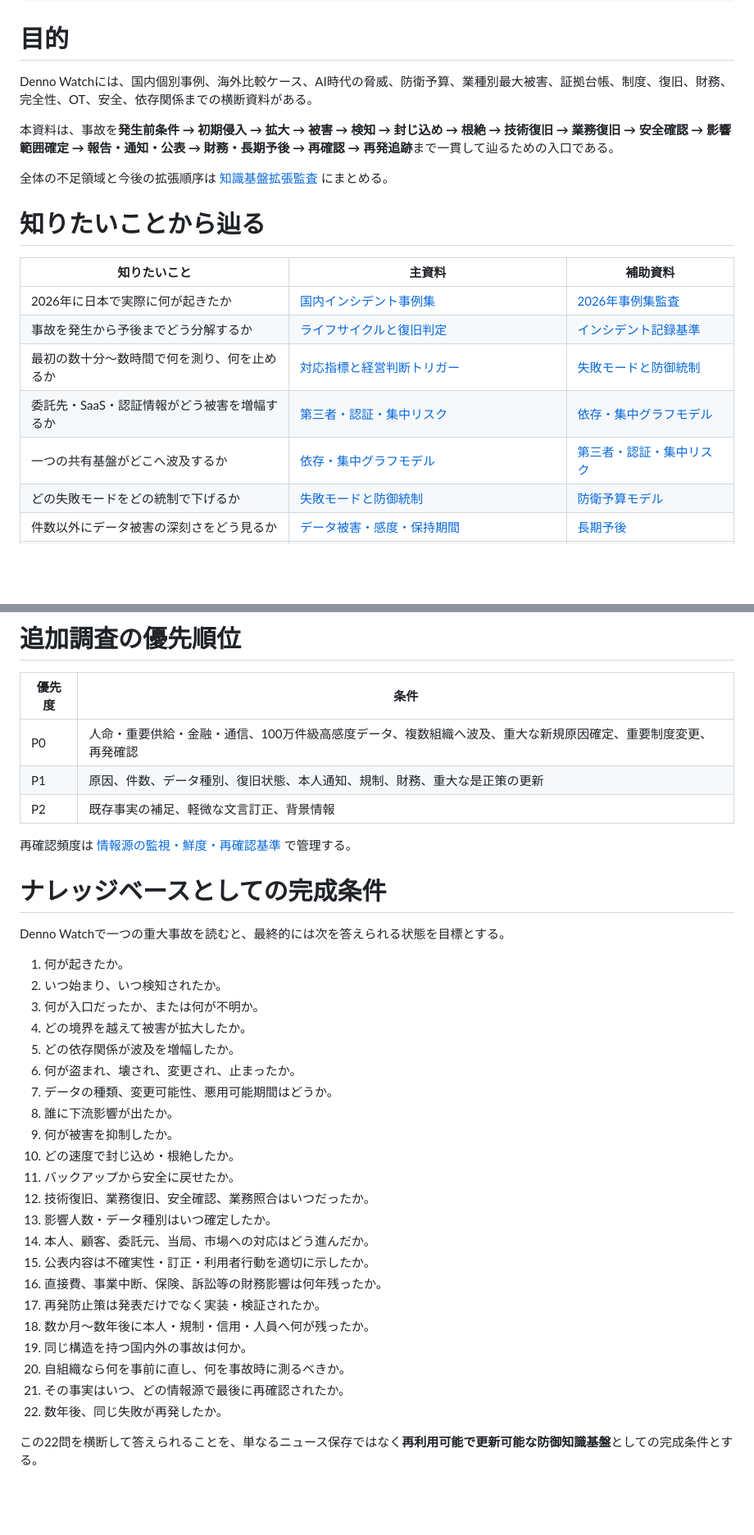
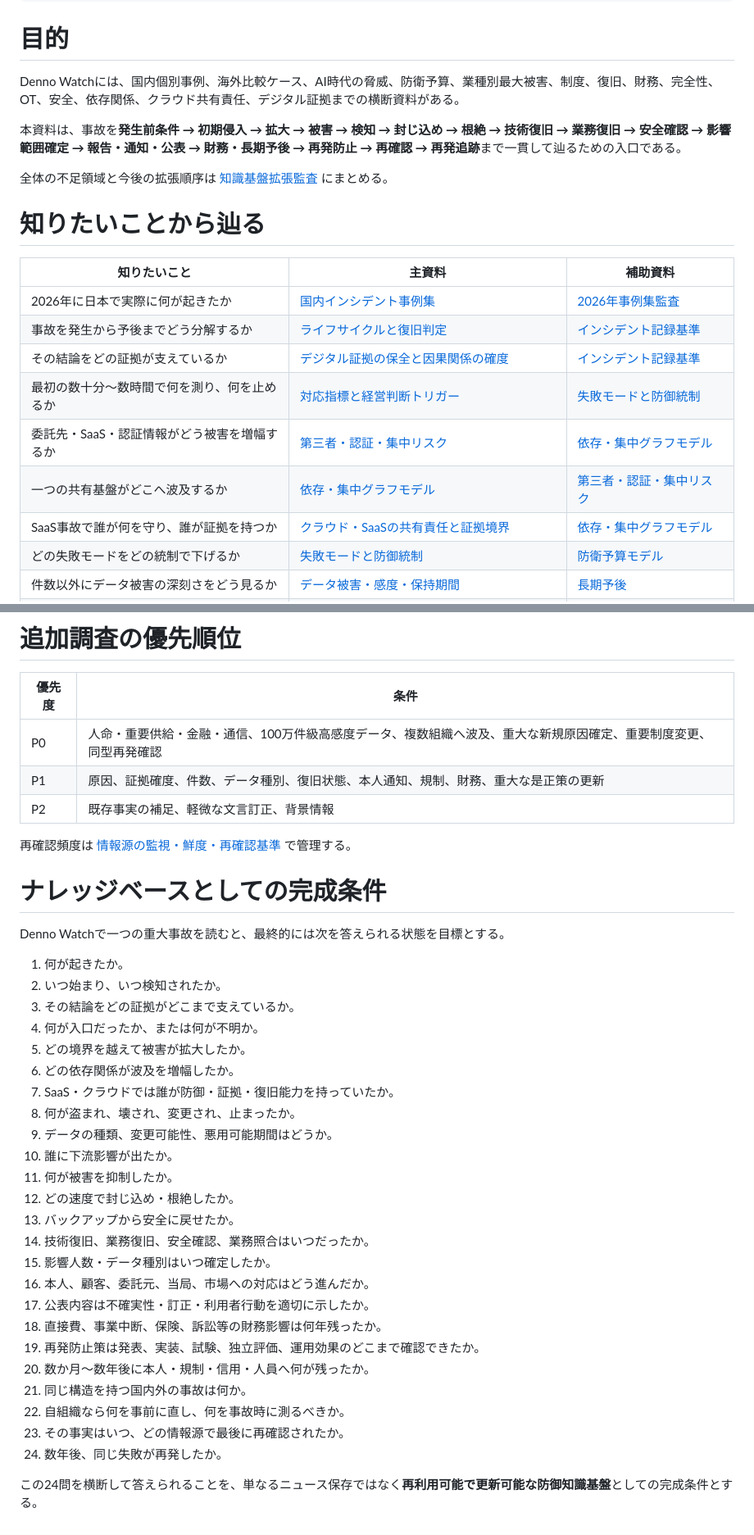
Before and after one commit to 4i7/Denno-Watch, a Markdown page: analysis/knowledge-base-map-2026-10-04.md, 2 parts joined by grey strips. Shown at 82% size. Rendered like a GitHub page; blank space fills up the shorter version.

```diff
--- a/analysis/knowledge-base-map-2026-10-04.md
+++ b/analysis/knowledge-base-map-2026-10-04.md
@@ -9,9 +9,9 @@ generated: { by: openai/gpt-5.6-sol, at: 2026-10-04T13:08:00+09:00 }
 
 # 目的
 
-Denno Watchには、国内個別事例、海外比較ケース、AI時代の脅威、防衛予算、業種別最大被害、証拠台帳、制度、復旧、財務、完全性、OT、安全、依存関係までの横断資料がある。
+Denno Watchには、国内個別事例、海外比較ケース、AI時代の脅威、防衛予算、業種別最大被害、制度、復旧、財務、完全性、OT、安全、依存関係、クラウド共有責任、デジタル証拠までの横断資料がある。
 
-本資料は、事故を**発生前条件 → 初期侵入 → 拡大 → 被害 → 検知 → 封じ込め → 根絶 → 技術復旧 → 業務復旧 → 安全確認 → 影響範囲確定 → 報告・通知・公表 → 財務・長期予後 → 再確認 → 再発追跡**まで一貫して辿るための入口である。
+本資料は、事故を**発生前条件 → 初期侵入 → 拡大 → 被害 → 検知 → 封じ込め → 根絶 → 技術復旧 → 業務復旧 → 安全確認 → 影響範囲確定 → 報告・通知・公表 → 財務・長期予後 → 再発防止 → 再確認 → 再発追跡**まで一貫して辿るための入口である。
 
 全体の不足領域と今後の拡張順序は [知識基盤拡張監査](knowledge-base-expansion-audit-2026-10-04.md) にまとめる。
 
@@ -21,9 +21,11 @@ Denno Watchには、国内個別事例、海外比較ケース、AI時代の脅
 | --- | --- | --- |
 | 2026年に日本で実際に何が起きたか | [国内インシデント事例集](../incidents/index.md) | [2026年事例集監査](../methodology/corpus-audit-2026-10-04.md) |
 | 事故を発生から予後までどう分解するか | [ライフサイクルと復旧判定](incident-lifecycle-and-recovery-knowledge-base-2026-10-04.md) | [インシデント記録基準](../methodology/reporting-standard.md) |
+| その結論をどの証拠が支えているか | [デジタル証拠の保全と因果関係の確度](forensic-evidence-preservation-and-causal-confidence-2026-10-04.md) | [インシデント記録基準](../methodology/reporting-standard.md) |
 | 最初の数十分〜数時間で何を測り、何を止めるか | [対応指標と経営判断トリガー](incident-response-metrics-and-decision-triggers-2026-10-04.md) | [失敗モードと防御統制](control-failure-mode-crosswalk-2026-10-04.md) |
 | 委託先・SaaS・認証情報がどう被害を増幅するか | [第三者・認証・集中リスク](third-party-identity-concentration-risk-2026-10-04.md) | [依存・集中グラフモデル](systemic-dependency-and-concentration-graph-model-2026-10-04.md) |
 | 一つの共有基盤がどこへ波及するか | [依存・集中グラフモデル](systemic-dependency-and-concentration-graph-model-2026-10-04.md) | [第三者・認証・集中リスク](third-party-identity-concentration-risk-2026-10-04.md) |
+| SaaS事故で誰が何を守り、誰が証拠を持つか | [クラウド・SaaSの共有責任と証拠境界](cloud-saas-shared-responsibility-and-evidence-boundaries-2026-10-04.md) | [依存・集中グラフモデル](systemic-dependency-and-concentration-graph-model-2026-10-04.md) |
 | どの失敗モードをどの統制で下げるか | [失敗モードと防御統制](control-failure-mode-crosswalk-2026-10-04.md) | [防衛予算モデル](incident-defense-budget-analysis-2026-10-04.md) |
 | 件数以外にデータ被害の深刻さをどう見るか | [データ被害・感度・保持期間](data-harm-sensitivity-and-retention-taxonomy-2026-10-04.md) | [長期予後](post-incident-long-tail-prognosis-2026-10-04.md) |
 | 削除・改変・不正送信などをどう評価するか | [完全性・破壊・不正操作](integrity-and-destructive-impact-knowledge-base-2026-10-04.md) | [バックアップ・クリーン復旧](backup-recoverability-and-clean-restoration-knowledge-base-2026-10-04.md) |
@@ -145,8 +147,8 @@ AI、ローカルモデル、外部計算資源、24時間365日自動化が攻
 
 | 優先度 | 条件 |
 | --- | --- |
-| P0 | 人命・重要供給・金融・通信、100万件級高感度データ、複数組織へ波及、重大な新規原因確定、重要制度変更、再発確認 |
-| P1 | 原因、件数、データ種別、復旧状態、本人通知、規制、財務、重大な是正策の更新 |
+| P0 | 人命・重要供給・金融・通信、100万件級高感度データ、複数組織へ波及、重大な新規原因確定、重要制度変更、同型再発確認 |
+| P1 | 原因、証拠確度、件数、データ種別、復旧状態、本人通知、規制、財務、重大な是正策の更新 |
 | P2 | 既存事実の補足、軽微な文言訂正、背景情報 |
 
 再確認頻度は [情報源の監視・鮮度・再確認基準](../methodology/source-monitoring-and-freshness-standard.md) で管理する。
@@ -157,25 +159,27 @@ Denno Watchで一つの重大事故を読むと、最終的には次を答えら
 
 1. 何が起きたか。
 2. いつ始まり、いつ検知されたか。
-3. 何が入口だったか、または何が不明か。
-4. どの境界を越えて被害が拡大したか。
-5. どの依存関係が波及を増幅したか。
-6. 何が盗まれ、壊され、変更され、止まったか。
-7. データの種類、変更可能性、悪用可能期間はどうか。
-8. 誰に下流影響が出たか。
-9. 何が被害を抑制したか。
-10. どの速度で封じ込め・根絶したか。
-11. バックアップから安全に戻せたか。
-12. 技術復旧、業務復旧、安全確認、業務照合はいつだったか。
-13. 影響人数・データ種別はいつ確定したか。
-14. 本人、顧客、委託元、当局、市場への対応はどう進んだか。
-15. 公表内容は不確実性・訂正・利用者行動を適切に示したか。
-16. 直接費、事業中断、保険、訴訟等の財務影響は何年残ったか。
-17. 再発防止策は発表だけでなく実装・検証されたか。
-18. 数か月〜数年後に本人・規制・信用・人員へ何が残ったか。
-19. 同じ構造を持つ国内外の事故は何か。
-20. 自組織なら何を事前に直し、何を事故時に測るべきか。
-21. その事実はいつ、どの情報源で最後に再確認されたか。
-22. 数年後、同じ失敗が再発したか。
+3. その結論をどの証拠がどこまで支えているか。
+4. 何が入口だったか、または何が不明か。
+5. どの境界を越えて被害が拡大したか。
+6. どの依存関係が波及を増幅したか。
+7. SaaS・クラウドでは誰が防御・証拠・復旧能力を持っていたか。
+8. 何が盗まれ、壊され、変更され、止まったか。
+9. データの種類、変更可能性、悪用可能期間はどうか。
+10. 誰に下流影響が出たか。
+11. 何が被害を抑制したか。
+12. どの速度で封じ込め・根絶したか。
+13. バックアップから安全に戻せたか。
+14. 技術復旧、業務復旧、安全確認、業務照合はいつだったか。
+15. 影響人数・データ種別はいつ確定したか。
+16. 本人、顧客、委託元、当局、市場への対応はどう進んだか。
+17. 公表内容は不確実性・訂正・利用者行動を適切に示したか。
+18. 直接費、事業中断、保険、訴訟等の財務影響は何年残ったか。
+19. 再発防止策は発表、実装、試験、独立評価、運用効果のどこまで確認できたか。
+20. 数か月〜数年後に本人・規制・信用・人員へ何が残ったか。
+21. 同じ構造を持つ国内外の事故は何か。
+22. 自組織なら何を事前に直し、何を事故時に測るべきか。
+23. その事実はいつ、どの情報源で最後に再確認されたか。
+24. 数年後、同じ失敗が再発したか。
 
-この22問を横断して答えられることを、単なるニュース保存ではなく**再利用可能で更新可能な防御知識基盤**としての完成条件とする。
+この24問を横断して答えられることを、単なるニュース保存ではなく**再利用可能で更新可能な防御知識基盤**としての完成条件とする。
```
Also changed, not shown: other parts of analysis/knowledge-base-map-2026-10-04.md (+46 -46 lines).
